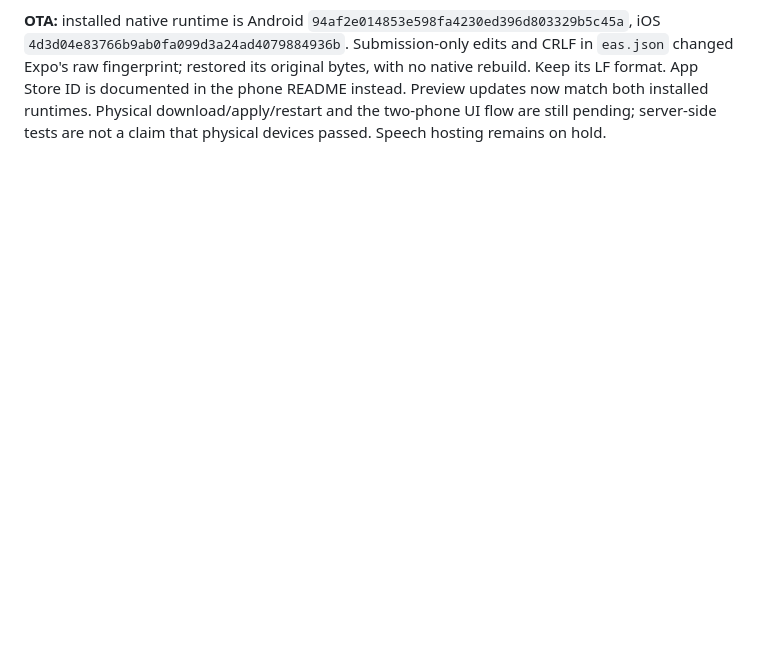
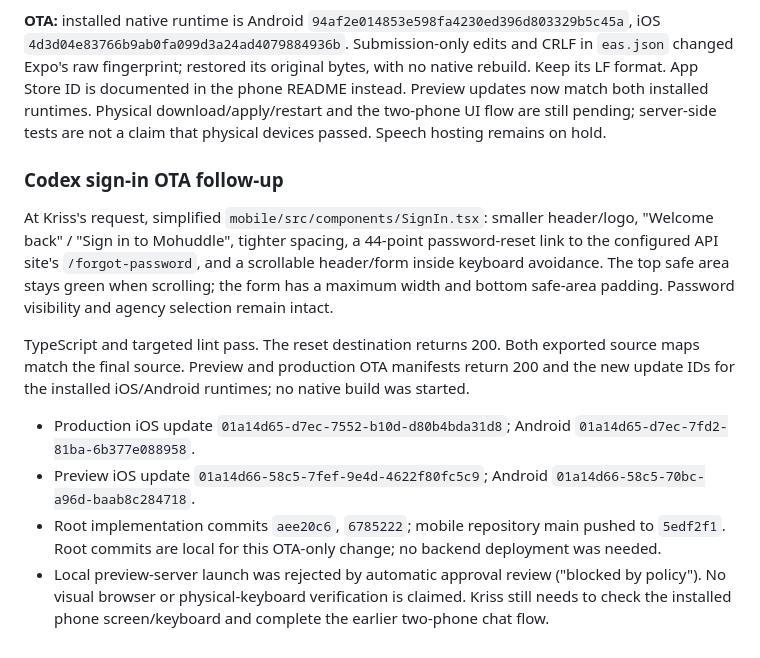
Before and after one commit to KRISSBAJO/mohuddle-care, a Markdown page: docs/handoff/claude-to-codex.md, the part around the change. GitHub-like rendering; blank space fills up the shorter version.

Commit message:
Record sign-in OTA release and verification

```diff
--- a/docs/handoff/claude-to-codex.md
+++ b/docs/handoff/claude-to-codex.md
@@ -238,3 +238,23 @@ changed Expo's raw fingerprint; restored its original bytes, with no native rebu
 format. App Store ID is documented in the phone README instead. Preview updates now match both
 installed runtimes. Physical download/apply/restart and the two-phone UI flow are still pending;
 server-side tests are not a claim that physical devices passed. Speech hosting remains on hold.
+
+### Codex sign-in OTA follow-up
+
+At Kriss's request, simplified `mobile/src/components/SignIn.tsx`: smaller header/logo,
+"Welcome back" / "Sign in to Mohuddle", tighter spacing, a 44-point password-reset link to
+the configured API site's `/forgot-password`, and a scrollable header/form inside keyboard
+avoidance. The top safe area stays green when scrolling; the form has a maximum width and bottom
+safe-area padding. Password visibility and agency selection remain intact.
+
+TypeScript and targeted lint pass. The reset destination returns 200. Both exported source maps
+match the final source. Preview and production OTA manifests return 200 and the new update IDs
+for the installed iOS/Android runtimes; no native build was started.
+
+- Production iOS update `01a14d65-d7ec-7552-b10d-d80b4bda31d8`; Android `01a14d65-d7ec-7fd2-81ba-6b377e088958`.
+- Preview iOS update `01a14d66-58c5-7fef-9e4d-4622f80fc5c9`; Android `01a14d66-58c5-70bc-a96d-baab8c284718`.
+- Root implementation commits `aee20c6`, `6785222`; mobile repository main pushed to `5edf2f1`.
+  Root commits are local for this OTA-only change; no backend deployment was needed.
+- Local preview-server launch was rejected by automatic approval review ("blocked by policy").
+  No visual browser or physical-keyboard verification is claimed. Kriss still needs to check
+  the installed phone screen/keyboard and complete the earlier two-phone chat flow.
```
